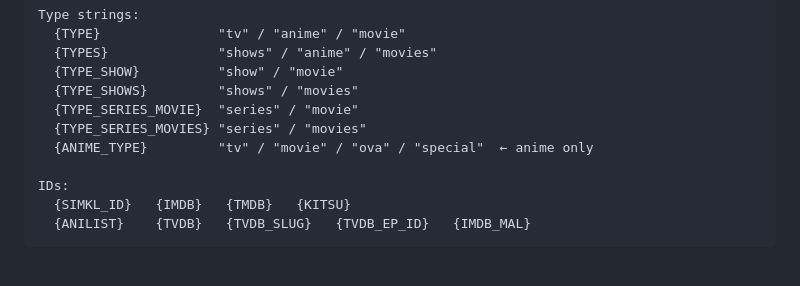
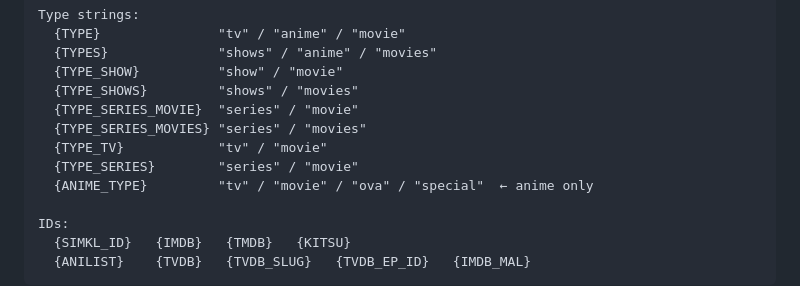
Before and after one commit to Hunterthief/Simkl-compatible-sites, a Markdown page: README.md, the part around the change. Drawn GitHub-style; blank space fills up the shorter version.

```diff
--- a/README.md
+++ b/README.md
@@ -116,6 +116,8 @@ Type strings:
   {TYPE_SHOWS}         "shows" / "movies"
   {TYPE_SERIES_MOVIE}  "series" / "movie"
   {TYPE_SERIES_MOVIES} "series" / "movies"
+  {TYPE_TV}            "tv" / "movie"
+  {TYPE_SERIES}        "series" / "movie"
   {ANIME_TYPE}         "tv" / "movie" / "ova" / "special"  ← anime only
 
 IDs:
```
